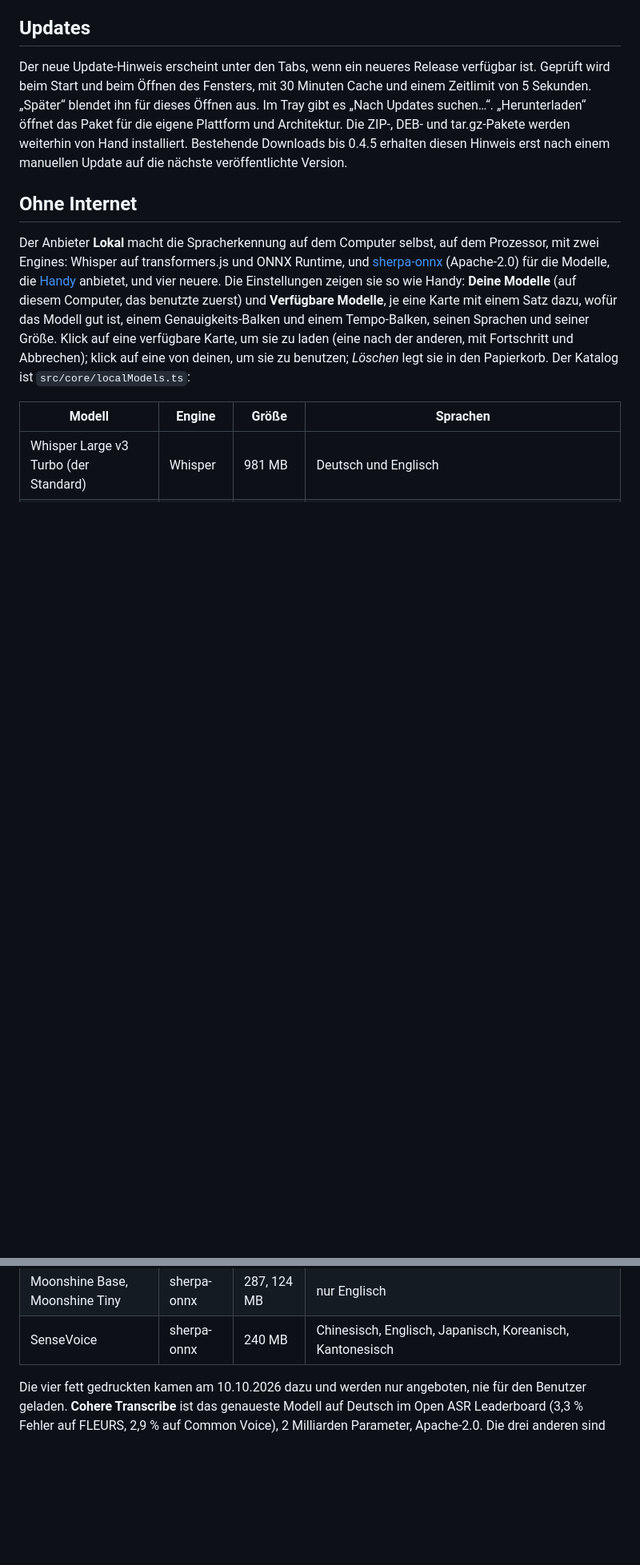
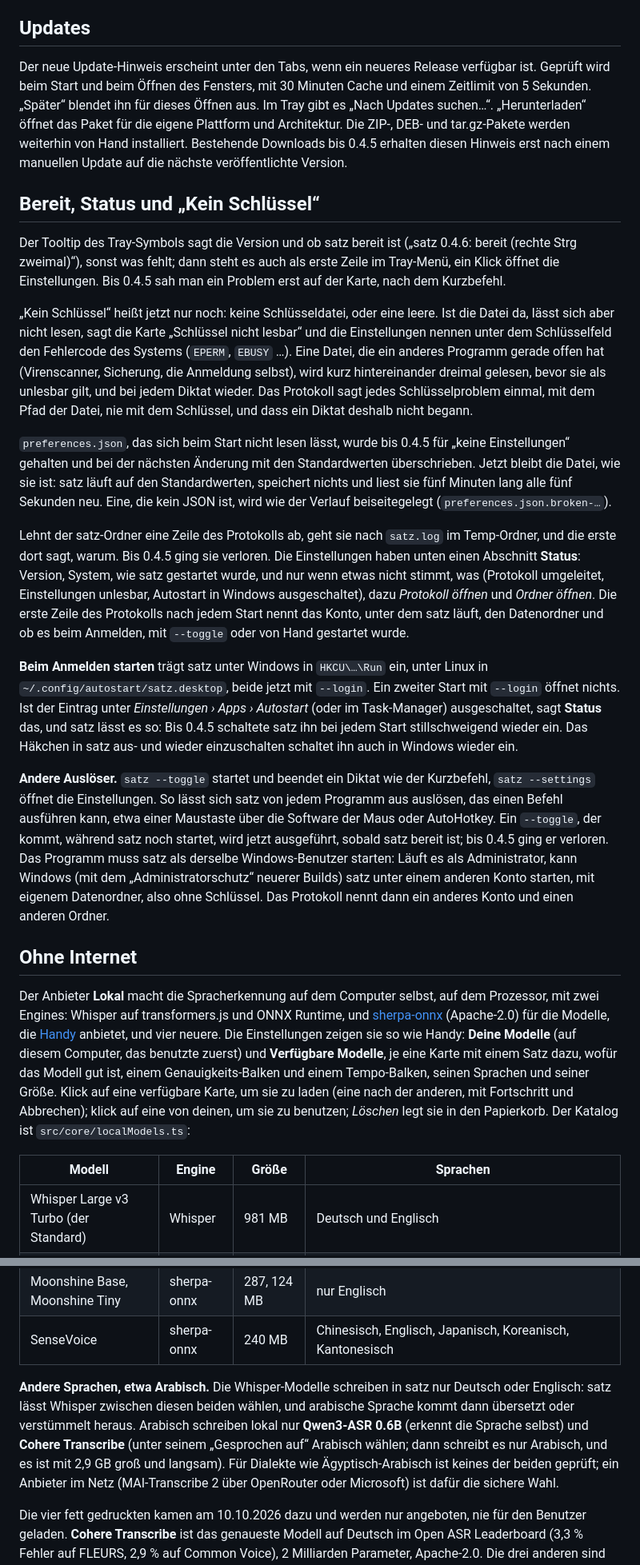
Before and after one commit to dpa-plus/satz, a Markdown page: desktop/README.md, 2 parts joined by grey strips. Shown at 80% size. GitHub-like rendering; blank space fills up the shorter version.

```diff
--- a/desktop/README.md
+++ b/desktop/README.md
@@ -44,6 +44,20 @@ Die ZIP-, DEB- und tar.gz-Pakete werden weiterhin von Hand installiert.
 Bestehende Downloads bis 0.4.5 erhalten diesen Hinweis erst nach einem
 manuellen Update auf die nächste veröffentlichte Version.
 
+## Bereit, Status und „Kein Schlüssel“
+
+Der Tooltip des Tray-Symbols sagt die Version und ob satz bereit ist („satz 0.4.6: bereit (rechte Strg zweimal)“), sonst was fehlt; dann steht es auch als erste Zeile im Tray-Menü, ein Klick öffnet die Einstellungen. Bis 0.4.5 sah man ein Problem erst auf der Karte, nach dem Kurzbefehl.
+
+„Kein Schlüssel“ heißt jetzt nur noch: keine Schlüsseldatei, oder eine leere. Ist die Datei da, lässt sich aber nicht lesen, sagt die Karte „Schlüssel nicht lesbar“ und die Einstellungen nennen unter dem Schlüsselfeld den Fehlercode des Systems (`EPERM`, `EBUSY` …). Eine Datei, die ein anderes Programm gerade offen hat (Virenscanner, Sicherung, die Anmeldung selbst), wird kurz hintereinander dreimal gelesen, bevor sie als unlesbar gilt, und bei jedem Diktat wieder. Das Protokoll sagt jedes Schlüsselproblem einmal, mit dem Pfad der Datei, nie mit dem Schlüssel, und dass ein Diktat deshalb nicht begann.
+
+`preferences.json`, das sich beim Start nicht lesen lässt, wurde bis 0.4.5 für „keine Einstellungen“ gehalten und bei der nächsten Änderung mit den Standardwerten überschrieben. Jetzt bleibt die Datei, wie sie ist: satz läuft auf den Standardwerten, speichert nichts und liest sie fünf Minuten lang alle fünf Sekunden neu. Eine, die kein JSON ist, wird wie der Verlauf beiseitegelegt (`preferences.json.broken-…`).
+
+Lehnt der satz-Ordner eine Zeile des Protokolls ab, geht sie nach `satz.log` im Temp-Ordner, und die erste dort sagt, warum. Bis 0.4.5 ging sie verloren. Die Einstellungen haben unten einen Abschnitt **Status**: Version, System, wie satz gestartet wurde, und nur wenn etwas nicht stimmt, was (Protokoll umgeleitet, Einstellungen unlesbar, Autostart in Windows ausgeschaltet), dazu *Protokoll öffnen* und *Ordner öffnen*. Die erste Zeile des Protokolls nach jedem Start nennt das Konto, unter dem satz läuft, den Datenordner und ob es beim Anmelden, mit `--toggle` oder von Hand gestartet wurde.
+
+**Beim Anmelden starten** trägt satz unter Windows in `HKCU\…\Run` ein, unter Linux in `~/.config/autostart/satz.desktop`, beide jetzt mit `--login`. Ein zweiter Start mit `--login` öffnet nichts. Ist der Eintrag unter *Einstellungen › Apps › Autostart* (oder im Task-Manager) ausgeschaltet, sagt **Status** das, und satz lässt es so: Bis 0.4.5 schaltete satz ihn bei jedem Start stillschweigend wieder ein. Das Häkchen in satz aus- und wieder einzuschalten schaltet ihn auch in Windows wieder ein.
+
+**Andere Auslöser.** `satz --toggle` startet und beendet ein Diktat wie der Kurzbefehl, `satz --settings` öffnet die Einstellungen. So lässt sich satz von jedem Programm aus auslösen, das einen Befehl ausführen kann, etwa einer Maustaste über die Software der Maus oder AutoHotkey. Ein `--toggle`, der kommt, während satz noch startet, wird jetzt ausgeführt, sobald satz bereit ist; bis 0.4.5 ging er verloren. Das Programm muss satz als derselbe Windows-Benutzer starten: Läuft es als Administrator, kann Windows (mit dem „Administratorschutz“ neuerer Builds) satz unter einem anderen Konto starten, mit eigenem Datenordner, also ohne Schlüssel. Das Protokoll nennt dann ein anderes Konto und einen anderen Ordner.
+
 ## Ohne Internet
 
 Der Anbieter **Lokal** macht die Spracherkennung auf dem Computer selbst, auf dem Prozessor, mit zwei Engines: Whisper auf transformers.js und ONNX Runtime, und [sherpa-onnx](https://github.com/k2-fsa/sherpa-onnx) (Apache-2.0) für die Modelle, die [Handy](https://github.com/cjpais/Handy) anbietet, und vier neuere. Die Einstellungen zeigen sie so wie Handy: **Deine Modelle** (auf diesem Computer, das benutzte zuerst) und **Verfügbare Modelle**, je eine Karte mit einem Satz dazu, wofür das Modell gut ist, einem Genauigkeits-Balken und einem Tempo-Balken, seinen Sprachen und seiner Größe. Klick auf eine verfügbare Karte, um sie zu laden (eine nach der anderen, mit Fortschritt und Abbrechen); klick auf eine von deinen, um sie zu benutzen; *Löschen* legt sie in den Papierkorb. Der Katalog ist `src/core/localModels.ts`:
@@ -65,6 +79,8 @@ Der Anbieter **Lokal** macht die Spracherkennung auf dem Computer selbst, auf de
 | Distil-Whisper Large v3.5 | Whisper | 950 MB | nur Englisch |
 | Moonshine Base, Moonshine Tiny | sherpa-onnx | 287, 124 MB | nur Englisch |
 | SenseVoice | sherpa-onnx | 240 MB | Chinesisch, Englisch, Japanisch, Koreanisch, Kantonesisch |
+
+**Andere Sprachen, etwa Arabisch.** Die Whisper-Modelle schreiben in satz nur Deutsch oder Englisch: satz lässt Whisper zwischen diesen beiden wählen, und arabische Sprache kommt dann übersetzt oder verstümmelt heraus. Arabisch schreiben lokal nur **Qwen3-ASR 0.6B** (erkennt die Sprache selbst) und **Cohere Transcribe** (unter seinem „Gesprochen auf“ Arabisch wählen; dann schreibt es nur Arabisch, und es ist mit 2,9 GB groß und langsam). Für Dialekte wie Ägyptisch-Arabisch ist keines der beiden geprüft; ein Anbieter im Netz (MAI-Transcribe 2 über OpenRouter oder Microsoft) ist dafür die sichere Wahl.
 
 Die vier fett gedruckten kamen am 10.10.2026 dazu und werden nur angeboten, nie für den Benutzer geladen. **Cohere Transcribe** ist das genaueste Modell auf Deutsch im Open ASR Leaderboard (3,3 % Fehler auf FLEURS, 2,9 % auf Common Voice), 2 Milliarden Parameter, Apache-2.0. Die drei anderen sind Canary 1B v2 (3,4 % auf FLEURS, ein Community-Export), Qwen3-ASR 0.6B (5,4 %, klein, nimmt den Wortschatz als Hinweise) und ein deutsches Fine-Tuning von Parakeet V3 (es schreibt „ss“, wo das Deutsche „ß“ hat, wie es seine eher schweizerisch geprägten Trainingsdaten tun). Ihre Repos sind nicht die von csukuangfj: `csukuangfj2` (die neueren Builds von sherpa-onnx), `Sarphix` und `x-ian` (Community-Exporte), deshalb nennt der Katalog den Hugging-Face-Besitzer je Modell (`owner` in `SherpaSource`).
 
```
Also changed, not shown: docs/verification/2026-10-31-windows-no-key-report.md (added, +119 -0 lines).
